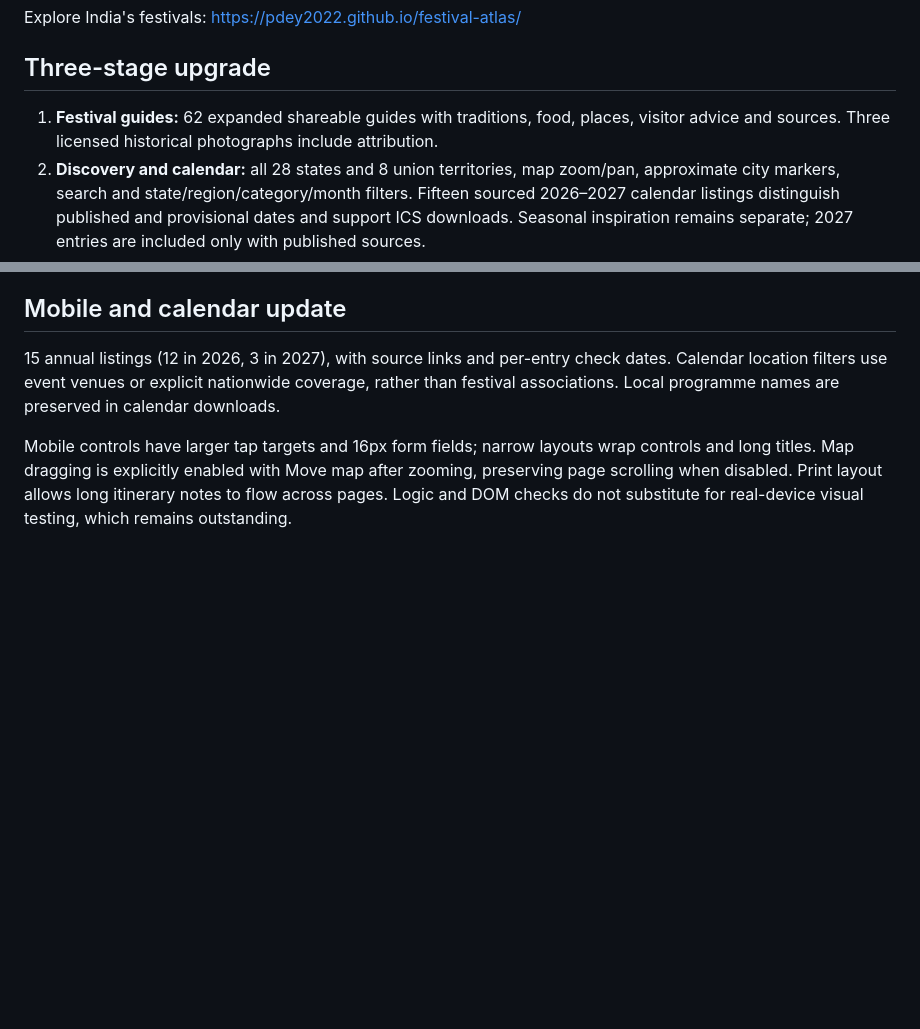
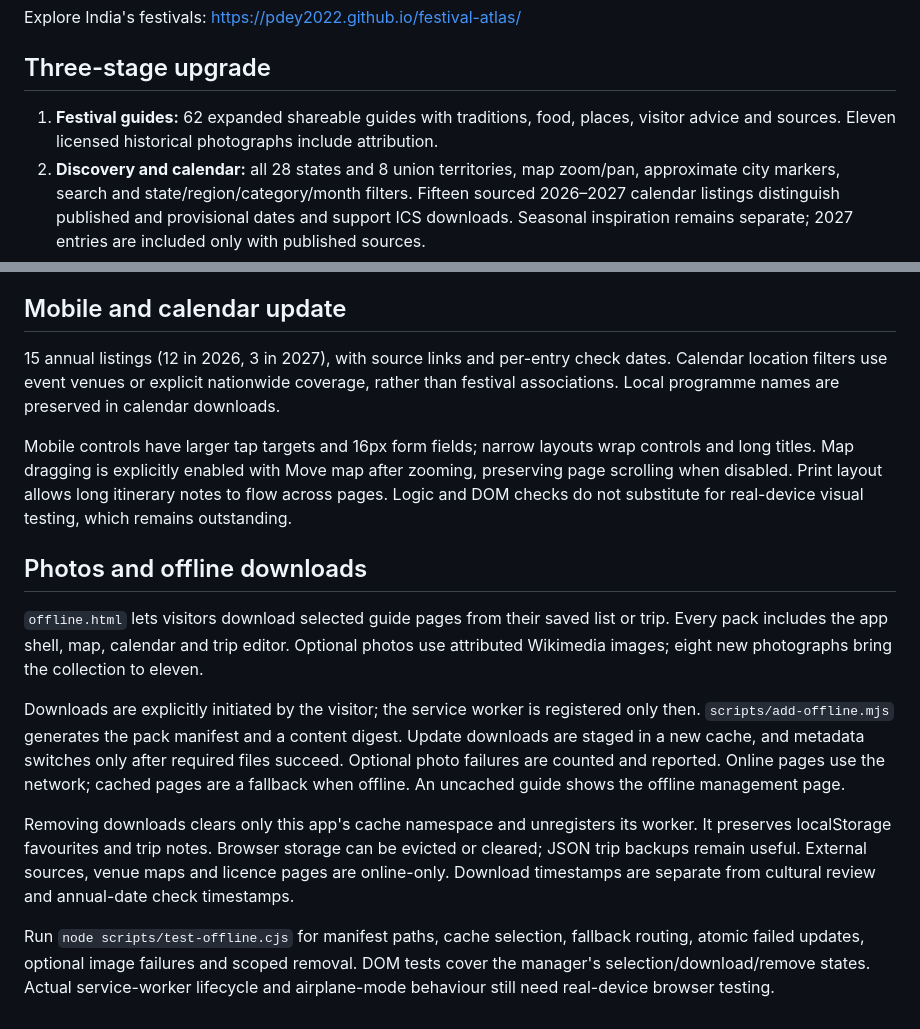
Before and after one commit to Pdey2022/festival-atlas, a Markdown page: README.md, 2 parts joined by grey strips. GitHub-like rendering; blank space fills up the shorter version.

Commit message:
Document offline downloads and verification

```diff
--- a/README.md
+++ b/README.md
@@ -4,7 +4,7 @@ Explore India's festivals: https://pdey2022.github.io/festival-atlas/
 
 ## Three-stage upgrade
 
-1. **Festival guides:** 62 expanded shareable guides with traditions, food, places, visitor advice and sources. Three licensed historical photographs include attribution.
+1. **Festival guides:** 62 expanded shareable guides with traditions, food, places, visitor advice and sources. Eleven licensed historical photographs include attribution.
 2. **Discovery and calendar:** all 28 states and 8 union territories, map zoom/pan, approximate city markers, search and state/region/category/month filters. Fifteen sourced 2026–2027 calendar listings distinguish published and provisional dates and support ICS downloads. Seasonal inspiration remains separate; 2027 entries are included only with published sources.
 3. **Personal planning:** browser-local favourites, shareable collections, JSON backup/restore, correction links, accessible controls and mobile layouts.
 
@@ -53,3 +53,13 @@ The 36 map feature codes were checked against the 36 content records. Geometry h
 15 annual listings (12 in 2026, 3 in 2027), with source links and per-entry check dates. Calendar location filters use event venues or explicit nationwide coverage, rather than festival associations. Local programme names are preserved in calendar downloads.
 
 Mobile controls have larger tap targets and 16px form fields; narrow layouts wrap controls and long titles. Map dragging is explicitly enabled with Move map after zooming, preserving page scrolling when disabled. Print layout allows long itinerary notes to flow across pages. Logic and DOM checks do not substitute for real-device visual testing, which remains outstanding.
+
+## Photos and offline downloads
+
+`offline.html` lets visitors download selected guide pages from their saved list or trip. Every pack includes the app shell, map, calendar and trip editor. Optional photos use attributed Wikimedia images; eight new photographs bring the collection to eleven.
+
+Downloads are explicitly initiated by the visitor; the service worker is registered only then. `scripts/add-offline.mjs` generates the pack manifest and a content digest. Update downloads are staged in a new cache, and metadata switches only after required files succeed. Optional photo failures are counted and reported. Online pages use the network; cached pages are a fallback when offline. An uncached guide shows the offline management page.
+
+Removing downloads clears only this app's cache namespace and unregisters its worker. It preserves localStorage favourites and trip notes. Browser storage can be evicted or cleared; JSON trip backups remain useful. External sources, venue maps and licence pages are online-only. Download timestamps are separate from cultural review and annual-date check timestamps.
+
+Run `node scripts/test-offline.cjs` for manifest paths, cache selection, fallback routing, atomic failed updates, optional image failures and scoped removal. DOM tests cover the manager's selection/download/remove states. Actual service-worker lifecycle and airplane-mode behaviour still need real-device browser testing.
```
